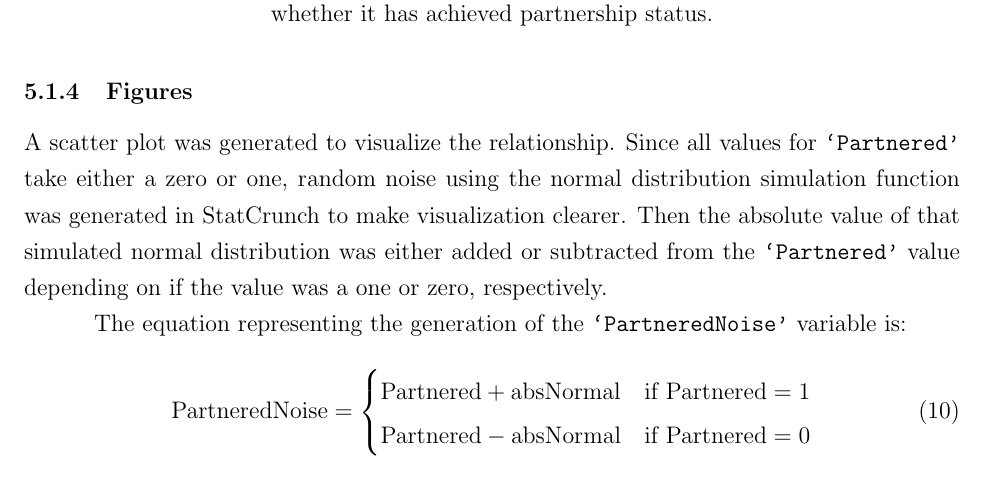
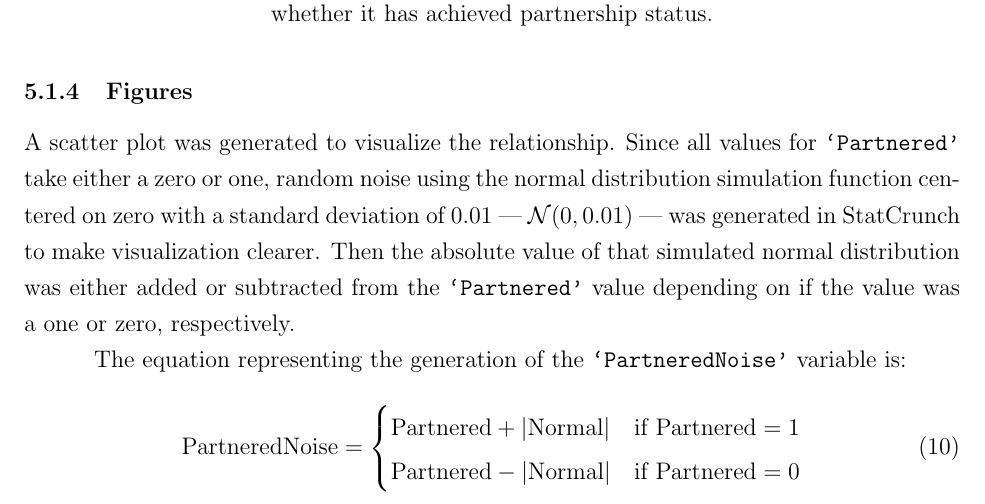
Before and after one commit to matthewacarson/Stat_Crunch_Competition, a LaTeX document (LaTeX_report/final_report.tex): part of page 19 of 26, cut so that both start at the same text. Compiled offline with pdfLaTeX.

Commit message:
Auto commit

```diff
--- a/LaTeX_report/final_report.tex
+++ b/LaTeX_report/final_report.tex
@@ -386,17 +386,21 @@ The logistic regression shows a positive relationship between the number of foll
 
 \subsubsection{Figures}
 
-A scatter plot was generated to visualize the relationship. Since all values for \texttt{`Partnered'} take either a zero or one, random noise using the normal distribution simulation function was generated in StatCrunch to make visualization clearer. Then the absolute value of that simulated normal distribution was either added or subtracted from the \texttt{`Partnered'} value depending on if the value was a one or zero, respectively.
+A scatter plot was generated to visualize the relationship. Since all values for \texttt{`Partnered'} take either a zero or one, random noise using the normal distribution simulation function centered on zero with a standard deviation of 0.01 --- $\mathcal{N}(0, 0.01)$ --- was generated in StatCrunch to make visualization clearer. Then the absolute value of that simulated normal distribution was either added or subtracted from the \texttt{`Partnered'} value depending on if the value was a one or zero, respectively.
 
 The equation representing the generation of the \texttt{`PartneredNoise'} variable is:
 
 \begin{equation}
 \text{PartneredNoise} =
 \begin{cases}
-    \text{Partnered} + \text{absNormal} & \text{if } \text{Partnered} = 1 \\
-    \text{Partnered} - \text{absNormal} & \text{if } \text{Partnered} = 0
+    \text{Partnered} + \lvert \text{Normal} \rvert & \text{if } \text{Partnered} = 1 \\
+    \text{Partnered} - \lvert \text{Normal} \rvert & \text{if } \text{Partnered} = 0
 \end{cases}
 \end{equation}
+
+
+
+
 
 %%%%%%%%%%%%%%%%%%%%%%%%%%
 %%%%%%%%%%%%%%%%%%%%%%%%%%
```
